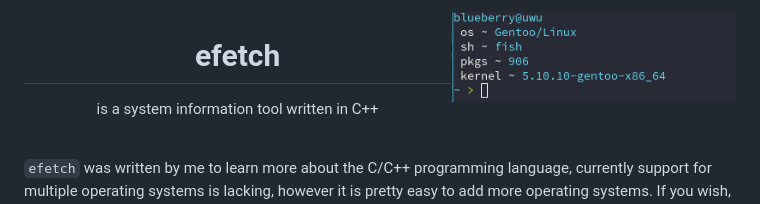
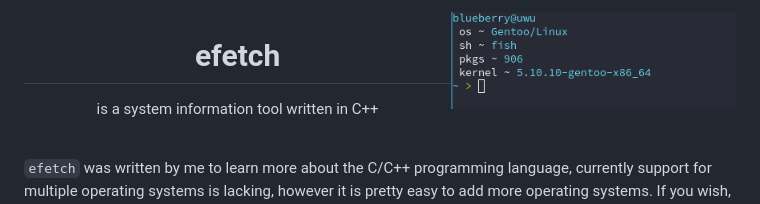
Before and after one commit to NoSequel/efetch, a Markdown page: README.md, the part around the change. Rendered like a GitHub page; pictures changed too: screenshots/screenshot.png (deleted), screenshots/screenshot1.png (added).

Commit message:
update screenshot v2

```diff
--- a/README.md
+++ b/README.md
@@ -1,4 +1,4 @@
-<img src="https://raw.githubusercontent.com/NoSequel/efetch/main/screenshots/screenshot.png" width="40%" align="right">
+<img src="https://raw.githubusercontent.com/NoSequel/efetch/main/screenshots/screenshot1.png" width="40%" align="right">
 <h1 align="center">efetch</h1>
 <p align="center">is a system information tool written in C++</p><br>
 
```
